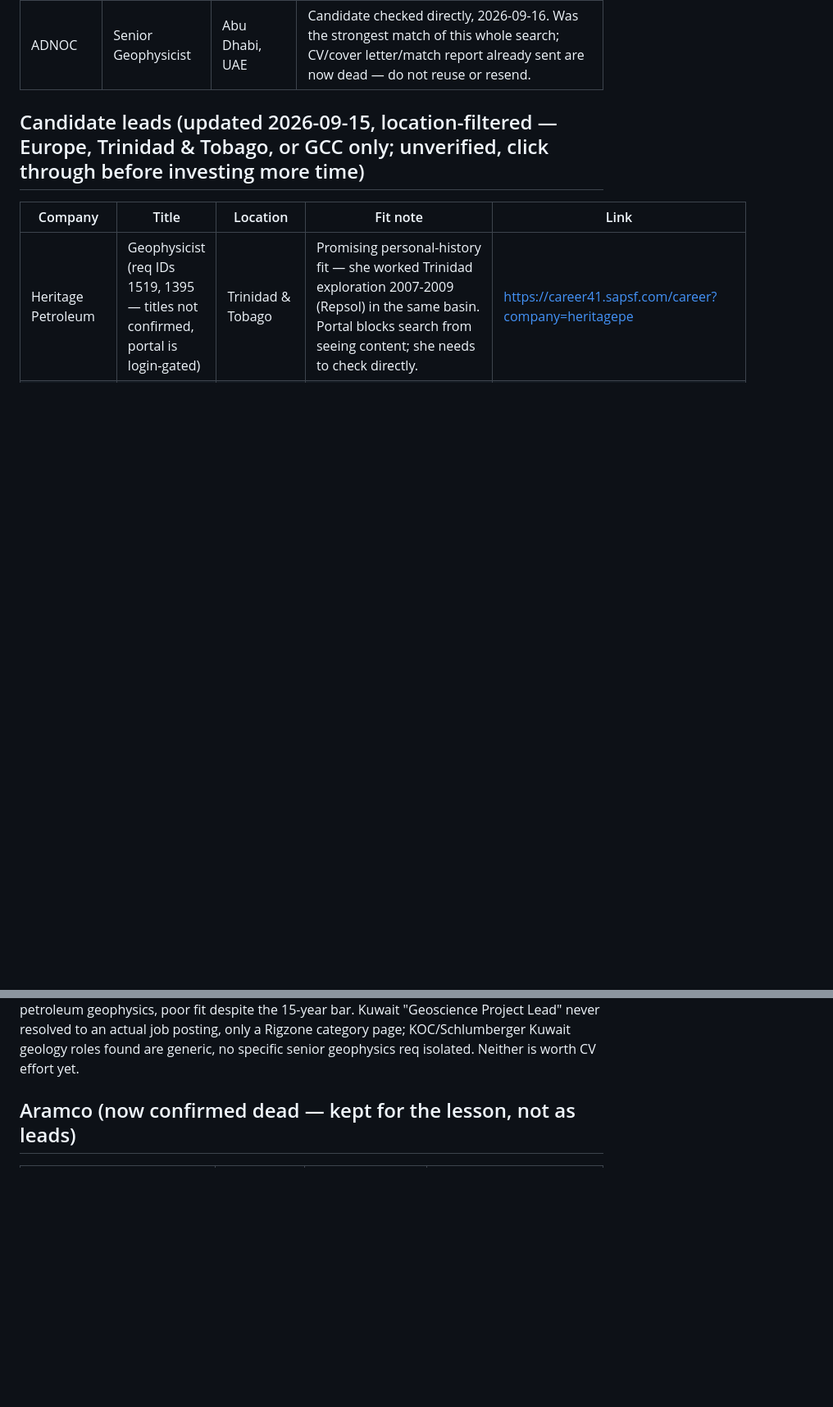
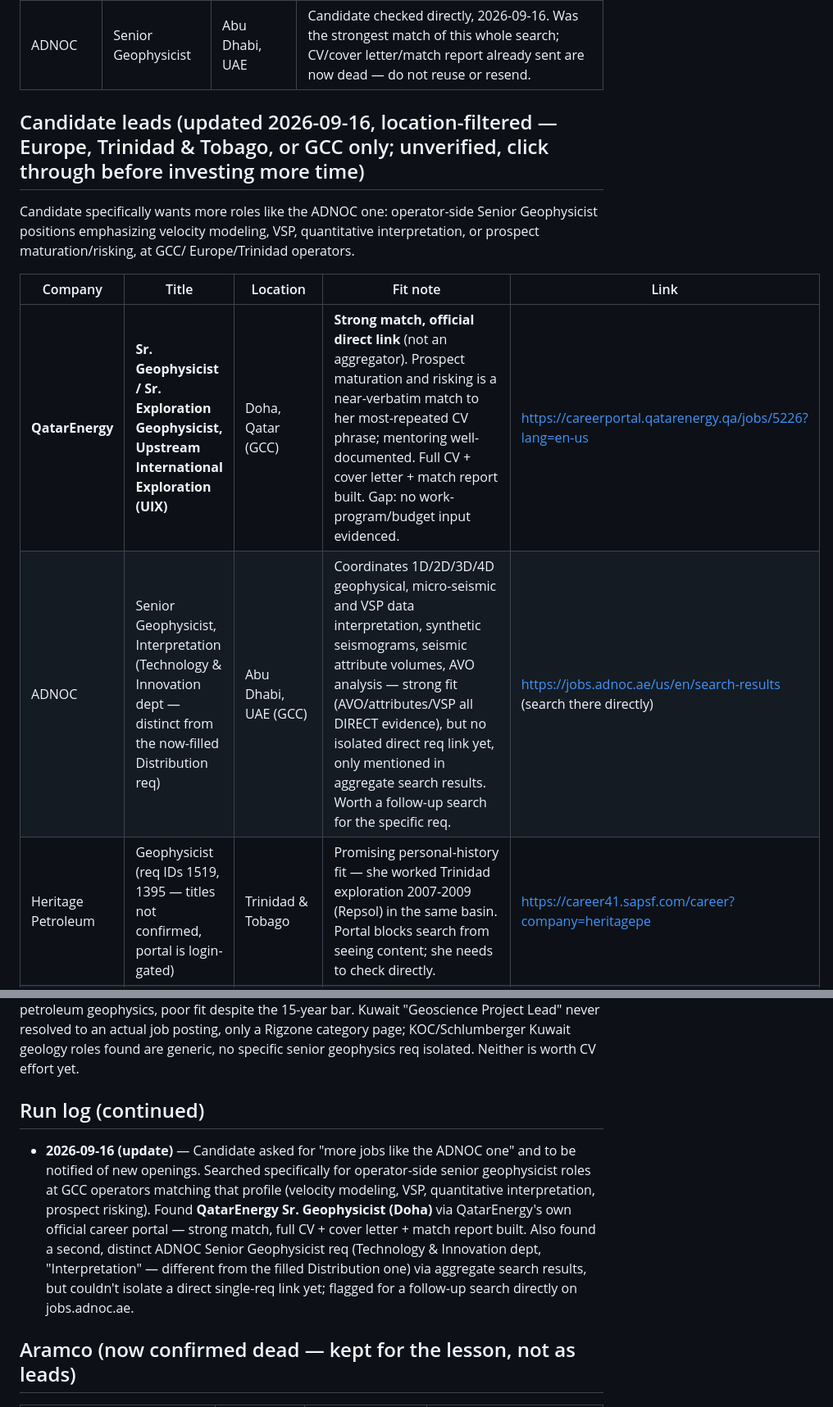
Before and after one commit to aleeseyon/GEOP592, a Markdown page: jobs/geoscience_job_watch.md, 2 parts joined by grey strips. Shown at 82% size. GitHub-like rendering; blank space fills up the shorter version.

Commit message:
Add QatarEnergy Sr. Geophysicist lead, second ADNOC req
Candidate asked for more roles matching the ADNOC profile. Found
QatarEnergy Sr. Geophysicist (Doha) via their own official career
portal - strong match, full CV/cover letter/match report built. Also
found a second, distinct ADNOC Senior Geophysicist req (Technology &
Innovation dept) not yet resolved to a direct single-req link.

Co-Authored-By: Claude Sonnet 5 <noreply@anthropic.com>
Claude-Session: https://claude.ai/code/session_01GEm8aFi6uaKrHHKL97WyLS

```diff
--- a/jobs/geoscience_job_watch.md
+++ b/jobs/geoscience_job_watch.md
@@ -72,10 +72,17 @@ noted but not tracked as real leads.
 |---|---|---|---|
 | ADNOC | Senior Geophysicist | Abu Dhabi, UAE | Candidate checked directly, 2026-09-16. Was the strongest match of this whole search; CV/cover letter/match report already sent are now dead — do not reuse or resend. |
 
-## Candidate leads (updated 2026-09-15, location-filtered — Europe, Trinidad & Tobago, or GCC only; unverified, click through before investing more time)
+## Candidate leads (updated 2026-09-16, location-filtered — Europe, Trinidad & Tobago, or GCC only; unverified, click through before investing more time)
+
+Candidate specifically wants more roles like the ADNOC one: operator-side
+Senior Geophysicist positions emphasizing velocity modeling, VSP,
+quantitative interpretation, or prospect maturation/risking, at GCC/
+Europe/Trinidad operators.
 
 | Company | Title | Location | Fit note | Link |
 |---|---|---|---|---|
+| **QatarEnergy** | **Sr. Geophysicist / Sr. Exploration Geophysicist, Upstream International Exploration (UIX)** | Doha, Qatar (GCC) | **Strong match, official direct link** (not an aggregator). Prospect maturation and risking is a near-verbatim match to her most-repeated CV phrase; mentoring well-documented. Full CV + cover letter + match report built. Gap: no work-program/budget input evidenced. | https://careerportal.qatarenergy.qa/jobs/5226?lang=en-us |
+| ADNOC | Senior Geophysicist, Interpretation (Technology & Innovation dept — distinct from the now-filled Distribution req) | Abu Dhabi, UAE (GCC) | Coordinates 1D/2D/3D/4D geophysical, micro-seismic and VSP data interpretation, synthetic seismograms, seismic attribute volumes, AVO analysis — strong fit (AVO/attributes/VSP all DIRECT evidence), but no isolated direct req link yet, only mentioned in aggregate search results. Worth a follow-up search for the specific req. | https://jobs.adnoc.ae/us/en/search-results (search there directly) |
 | Heritage Petroleum | Geophysicist (req IDs 1519, 1395 — titles not confirmed, portal is login-gated) | Trinidad & Tobago | Promising personal-history fit — she worked Trinidad exploration 2007-2009 (Repsol) in the same basin. Portal blocks search from seeing content; she needs to check directly. | https://career41.sapsf.com/career?company=heritagepe |
 | TGS | Depth Imaging Manager | Oslo, Norway | Currently appears held by a named person (Sören Naumann per LinkedIn) — likely not an open req right now, but confirms TGS has a Norway office worth periodic re-checking | — |
 | Shearwater GeoServices | (no confirmed senior opening yet) | Gatwick, UK / Norway | Company has real senior geoscience leadership (Global Head of Geoscience bio confirms UK/Norway presence) but only a graduate-level "Processing and Imaging" req surfaced so far | — |
@@ -95,6 +102,20 @@ despite the 15-year bar. Kuwait "Geoscience Project Lead" never resolved
 to an actual job posting, only a Rigzone category page; KOC/Schlumberger
 Kuwait geology roles found are generic, no specific senior geophysics req
 isolated. Neither is worth CV effort yet.
+
+## Run log (continued)
+
+- **2026-09-16 (update)** — Candidate asked for "more jobs like the
+  ADNOC one" and to be notified of new openings. Searched specifically
+  for operator-side senior geophysicist roles at GCC operators matching
+  that profile (velocity modeling, VSP, quantitative interpretation,
+  prospect risking). Found **QatarEnergy Sr. Geophysicist (Doha)** via
+  QatarEnergy's own official career portal — strong match, full CV +
+  cover letter + match report built. Also found a second, distinct ADNOC
+  Senior Geophysicist req (Technology & Innovation dept, "Interpretation"
+  — different from the filled Distribution one) via aggregate search
+  results, but couldn't isolate a direct single-req link yet; flagged for
+  a follow-up search directly on jobs.adnoc.ae.
 
 ## Aramco (now confirmed dead — kept for the lesson, not as leads)
 
```
